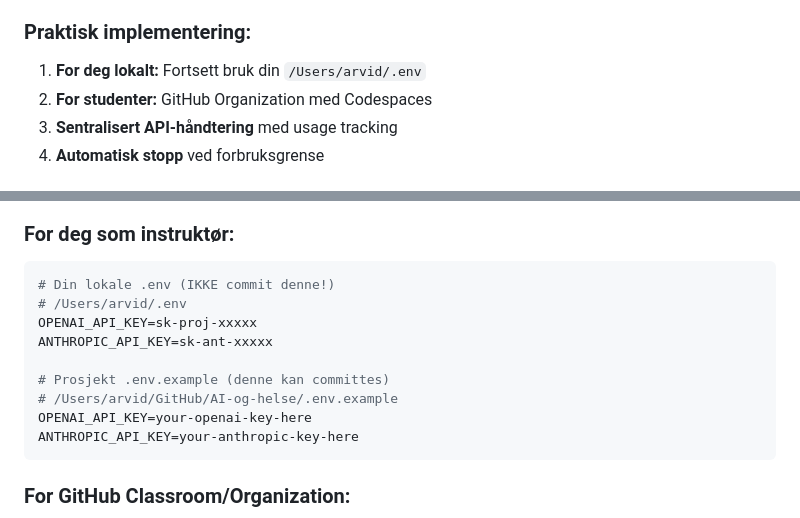
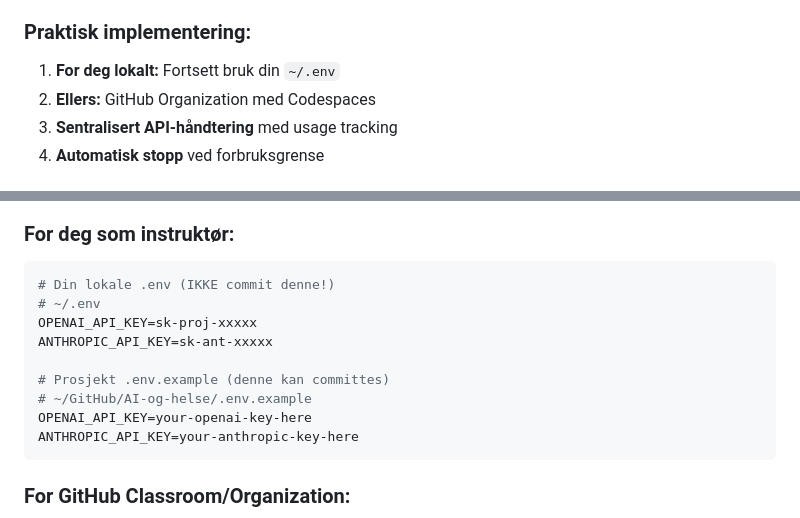
Before and after one commit to arvidl/AI-og-helse, a Markdown page: API-nøkkel-håndtering.md, 2 parts joined by grey strips. Drawn GitHub-style.

Commit message:
Fix local .env file paths in documentation
Updated file paths for local environment configuration.

````diff
--- a/API-nøkkel-håndtering.md
+++ b/API-nøkkel-håndtering.md
@@ -12,8 +12,8 @@ En mulig løsning for API-håndtering som balanserer sikkerhet, kostnader og bru
 
 ### **Praktisk implementering:**
 
-1. **For deg lokalt:** Fortsett bruk din `/Users/arvid/.env`
-2. **For studenter:** GitHub Organization med Codespaces
+1. **For deg lokalt:** Fortsett bruk din `~/.env`
+2. **Ellers:** GitHub Organization med Codespaces
 3. **Sentralisert API-håndtering** med usage tracking
 4. **Automatisk stopp** ved forbruksgrense
 
@@ -391,12 +391,12 @@ def check_my_usage():
 ### For deg som instruktør:
 ```bash
 # Din lokale .env (IKKE commit denne!)
-# /Users/arvid/.env
+# ~/.env
 OPENAI_API_KEY=sk-proj-xxxxx
 ANTHROPIC_API_KEY=sk-ant-xxxxx
 
 # Prosjekt .env.example (denne kan committes)
-# /Users/arvid/GitHub/AI-og-helse/.env.example
+# ~/GitHub/AI-og-helse/.env.example
 OPENAI_API_KEY=your-openai-key-here
 ANTHROPIC_API_KEY=your-anthropic-key-here
 ```
````
